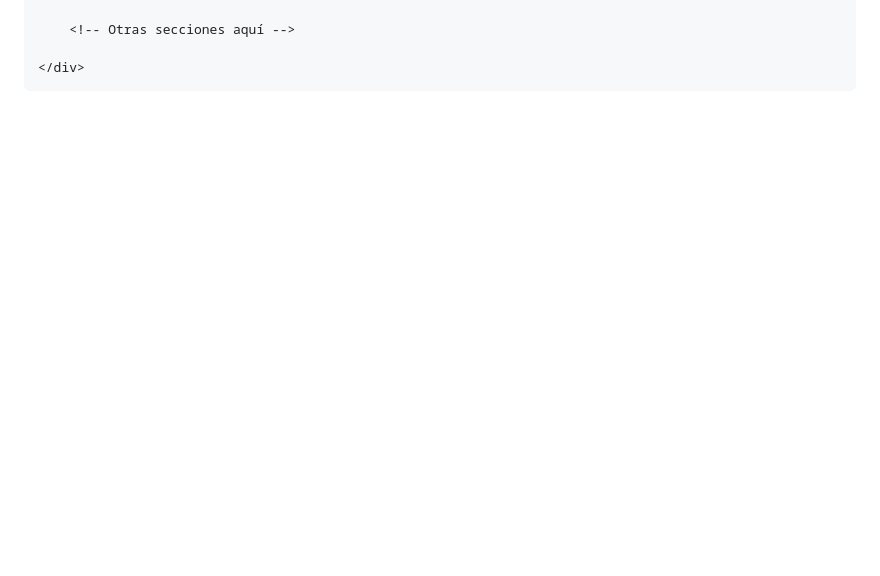
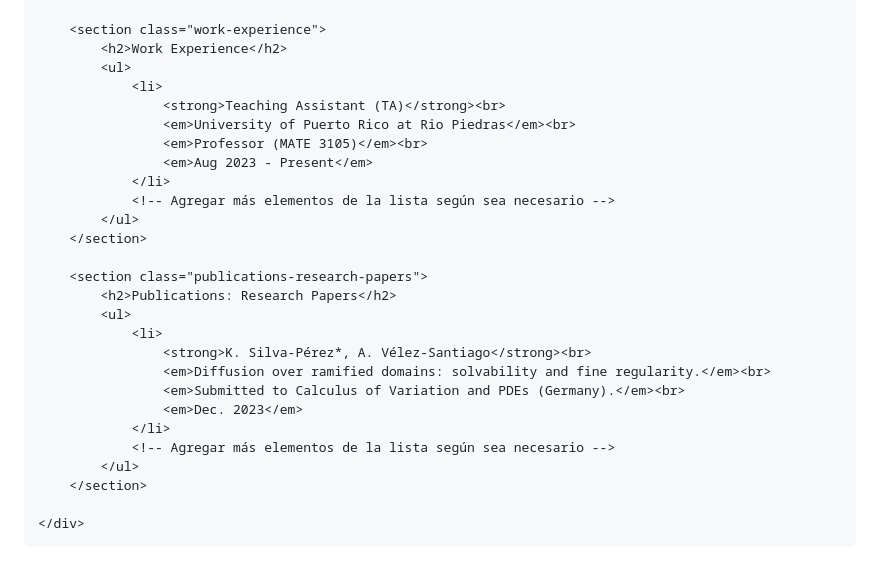
Before and after one commit to kevinsilvamat/kevinsilvamat.github.io, a Markdown page: README.md, the part around one of its changes. GitHub-like rendering; blank space fills up the shorter version.

```diff
--- a/README.md
+++ b/README.md
@@ -103,6 +103,30 @@
         </section>
 
-        <!-- Otras secciones aquí -->
+        <section class="work-experience">
+            <h2>Work Experience</h2>
+            <ul>
+                <li>
+                    <strong>Teaching Assistant (TA)</strong><br>
+                    <em>University of Puerto Rico at Rio Piedras</em><br>
+                    <em>Professor (MATE 3105)</em><br>
+                    <em>Aug 2023 - Present</em>
+                </li>
+                <!-- Agregar más elementos de la lista según sea necesario -->
+            </ul>
+        </section>
+
+        <section class="publications-research-papers">
+            <h2>Publications: Research Papers</h2>
+            <ul>
+                <li>
+                    <strong>K. Silva-Pérez*, A. Vélez-Santiago</strong><br>
+                    <em>Diffusion over ramified domains: solvability and fine regularity.</em><br>
+                    <em>Submitted to Calculus of Variation and PDEs (Germany).</em><br>
+                    <em>Dec. 2023</em>
+                </li>
+                <!-- Agregar más elementos de la lista según sea necesario -->
+            </ul>
+        </section>
 
     </div>
 </body>
```
Also changed, not shown: other parts of README.md (+14 -14 lines).
